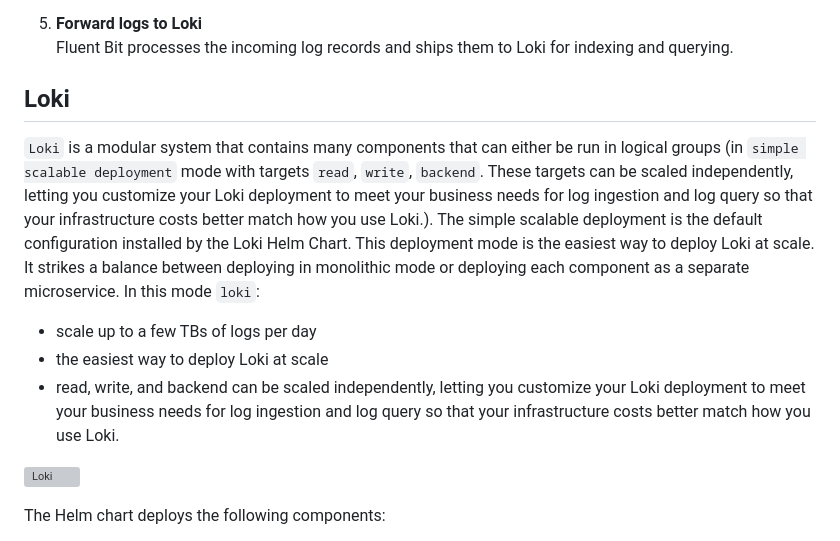
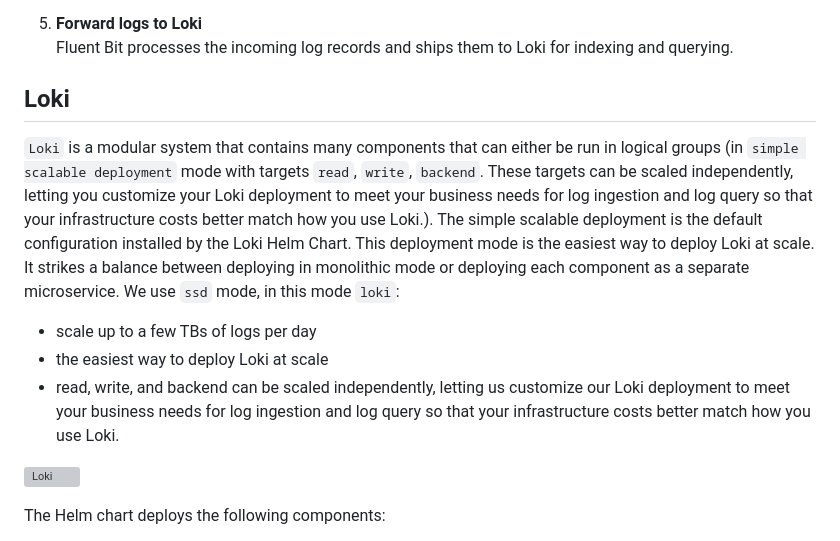
Before and after one commit to svetoch-dev/rod, a Markdown page: docs/logging/README.md, the part around one of its changes. Rendered like a GitHub page; grey boxes are pictures that could not be loaded.

```diff
--- a/docs/logging/README.md
+++ b/docs/logging/README.md
@@ -96,14 +104,13 @@ Our architecture assumes the use of a managed Kubernetes service. In such enviro
    Fluent Bit processes the incoming log records and ships them to Loki for indexing and querying.
 
 
-
 ## Loki
 
 `Loki` is a modular system that contains many components that can either be run in logical groups (in `simple scalable deployment` mode with targets `read`, `write`, `backend`. These targets can be scaled independently, letting you customize your Loki deployment to meet your business needs for log ingestion and log query so that your infrastructure costs better match how you use Loki.). The simple scalable deployment is the default configuration installed by the Loki Helm Chart. This deployment mode is the easiest way to deploy Loki at scale. It strikes a balance between deploying in monolithic mode or deploying each component as a separate microservice.
-In this mode `loki`:
+We use `ssd` mode, in this mode `loki`:
 * scale up to a few TBs of logs per day
 * the easiest way to deploy Loki at scale
-* read, write, and backend can be scaled independently, letting you customize your Loki deployment to meet your business needs for log ingestion and log query so that your infrastructure costs better match how you use Loki.
+* read, write, and backend can be scaled independently, letting us customize our Loki deployment to meet your business needs for log ingestion and log query so that your infrastructure costs better match how you use Loki.
 
 ![Loki](https://grafana.com/docs/loki/latest/get-started/scalable-monolithic-mode.png)
 
```
Also changed, not shown: other parts of docs/logging/README.md (+18 -10 lines), docs/logging/logging.png, 1 other file.
